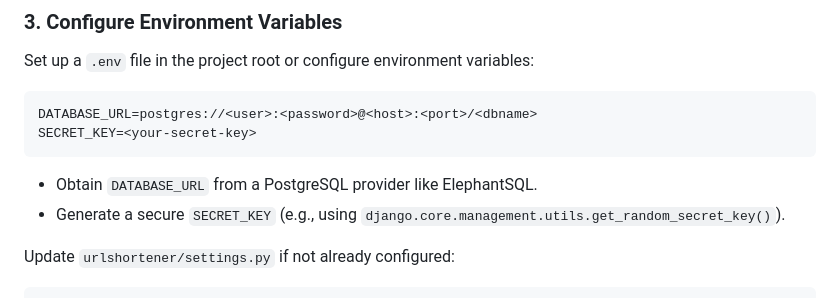
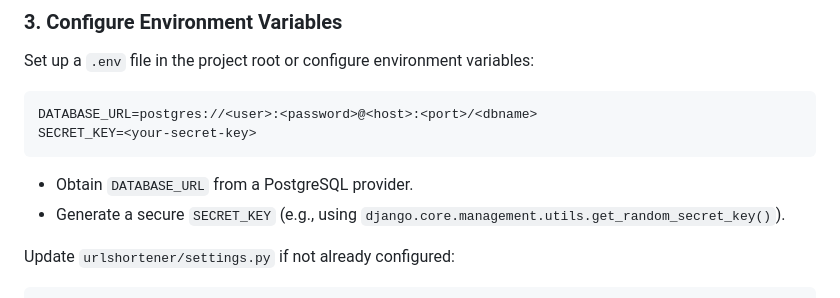
Before and after one commit to Sancetiano/IOSS-URL-Shortener, a Markdown page: README.md, the part around the change. GitHub-like rendering.

````diff
--- a/README.md
+++ b/README.md
@@ -74,7 +74,7 @@ Set up a `.env` file in the project root or configure environment variables:
 DATABASE_URL=postgres://<user>:<password>@<host>:<port>/<dbname>
 SECRET_KEY=<your-secret-key>
 ```
-- Obtain `DATABASE_URL` from a PostgreSQL provider like ElephantSQL.
+- Obtain `DATABASE_URL` from a PostgreSQL provider.
 - Generate a secure `SECRET_KEY` (e.g., using `django.core.management.utils.get_random_secret_key()`).
 
 Update `urlshortener/settings.py` if not already configured:
````
